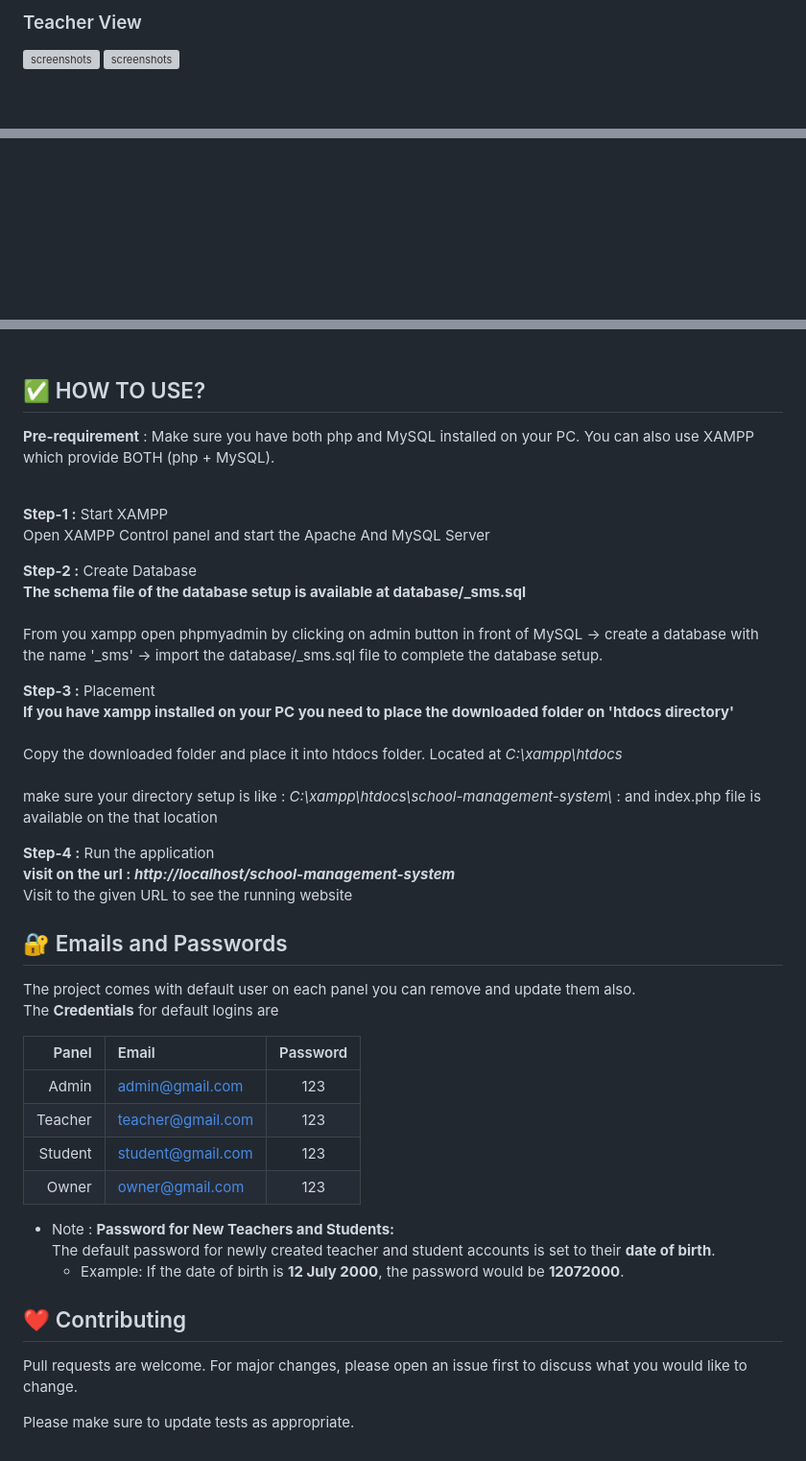
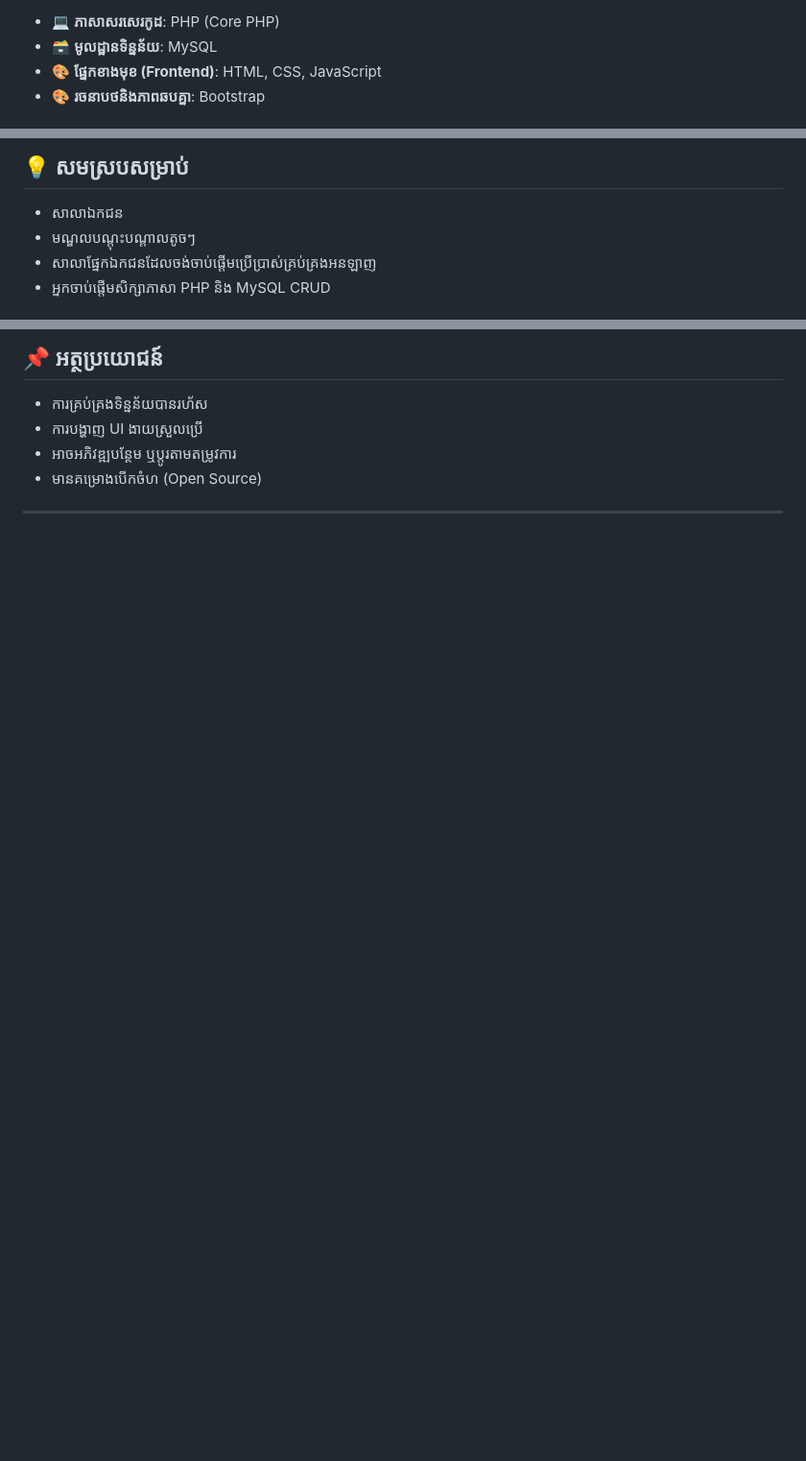
Before and after one commit to Din-Rasin/school-management-system-main, a Markdown page: README.md, 3 parts joined by grey strips. Shown: that part at 96% size. GitHub-like rendering; blank space fills up the shorter version; grey boxes are pictures that could not be loaded.

```diff
--- a/README.md
+++ b/README.md
@@ -61,10 +21,6 @@ PHP School management system developed for schools or small institutes. You can
 
-### Teacher View
-<div style="display: flex;flex-direction: column; grid-gap: 10px;">
-    <div style="display: flex; grid-gap: 10px;">
-        <img src="screenshots/11.png" alt="screenshots" width="49%" style="border: 2px solid lightgreen"/>
-        <img src="screenshots/12.png" alt="screenshots" width="49%" style="border: 2px solid lightgreen"/>
-    </div>
-</div>
-<br>
+- 💻 **ភាសាសរសេរកូដ**: PHP (Core PHP)
+- 🗃️ **មូលដ្ឋានទិន្នន័យ**: MySQL
+- 🎨 **ផ្នែកខាងមុខ (Frontend)**: HTML, CSS, JavaScript
+- 🎨 **រចនាបថនិងភាពឆបគ្នា**: Bootstrap
 
@@ -84,5 +28,8 @@ PHP School management system developed for schools or small institutes. You can
 
-</div>
-<br>
+## 💡 សមស្របសម្រាប់
 
+- សាលាឯកជន
+- មណ្ឌលបណ្ដុះបណ្ដាលតូចៗ
+- សាលាផ្នែកឯកជនដែលចង់ចាប់ផ្តើមប្រើប្រាស់គ្រប់គ្រងអនឡាញ
+- អ្នកចាប់ផ្តើមសិក្សាភាសា PHP និង MySQL CRUD
 
@@ -95,49 +37,9 @@ PHP School management system developed for schools or small institutes. You can
 
-</div>
-<br>
+## 📌 អត្ថប្រយោជន៍
 
-## ✅ HOW TO USE?
+- ការគ្រប់គ្រងទិន្នន័យបានរហ័ស
+- ការបង្ហាញ UI ងាយស្រួលប្រើ
+- អាចអភិវឌ្ឍបន្ថែម ឬប្ដូរតាមតម្រូវការ
+- មានគម្រោងបើកចំហ (Open Source)
 
-  <b>Pre-requirement</b> : Make sure you have both php and MySQL installed on your PC. You can also use XAMPP which provide BOTH (php + MySQL).<br><br>
-
- <b>Step-1 :</b> Start XAMPP <br>
-   Open XAMPP Control panel and start the Apache And MySQL Server  <br>
-
- <b>Step-2 :</b> Create Database <br>
-   <b>The schema file of the database setup is available at database/_sms.sql </b>
-   <br><br>
-   From you xampp open phpmyadmin by clicking on admin button in front of MySQL -> create a database with the name '_sms' -> import the  database/_sms.sql file to complete the database setup.<br>
-
-<b>Step-3 :</b> Placement <br>
-   <b> If you have xampp installed on your PC you need to place the downloaded folder on 'htdocs directory' </b>
-   <br><br>
-   Copy the downloaded folder and place it into htdocs folder. Located at <i>C:\xampp\htdocs</i>
-   <br><br>
-   make sure your directory setup is like : <i>C:\xampp\htdocs\school-management-system\ </i> : and index.php file is available on the that location
-
-<b>Step-4 :</b> Run the application <br>
-   <b> visit on the url : <i>http://localhost/school-management-system</i> </b>
-   <br> Visit to the given URL to see the running website
-
-## 🔐 Emails and Passwords
-
-The project comes with default user on each panel you can remove and update them also.<br>
-The **Credentials** for default logins are
-
-| Panel   |  Email             | Password |
-| ----:   |  :---------------- | :------: |
-| Admin   | admin@gmail.com    | 123      |
-| Teacher | teacher@gmail.com  | 123      |
-| Student | student@gmail.com  | 123      |
-| Owner   | owner@gmail.com    | 123      |
-
-- Note : **Password for New Teachers and Students:**
-   The default password for newly created teacher and student accounts is set to their **date of birth**.
-   - Example: If the date of birth is **12 July 2000**, the password would be **12072000**.
-
-## ❤️ Contributing
-
-Pull requests are welcome. For major changes, please open an issue first
-to discuss what you would like to change.
-
-Please make sure to update tests as appropriate.
+---
```
Also changed, not shown: other parts of README.md (+15 -72 lines).
